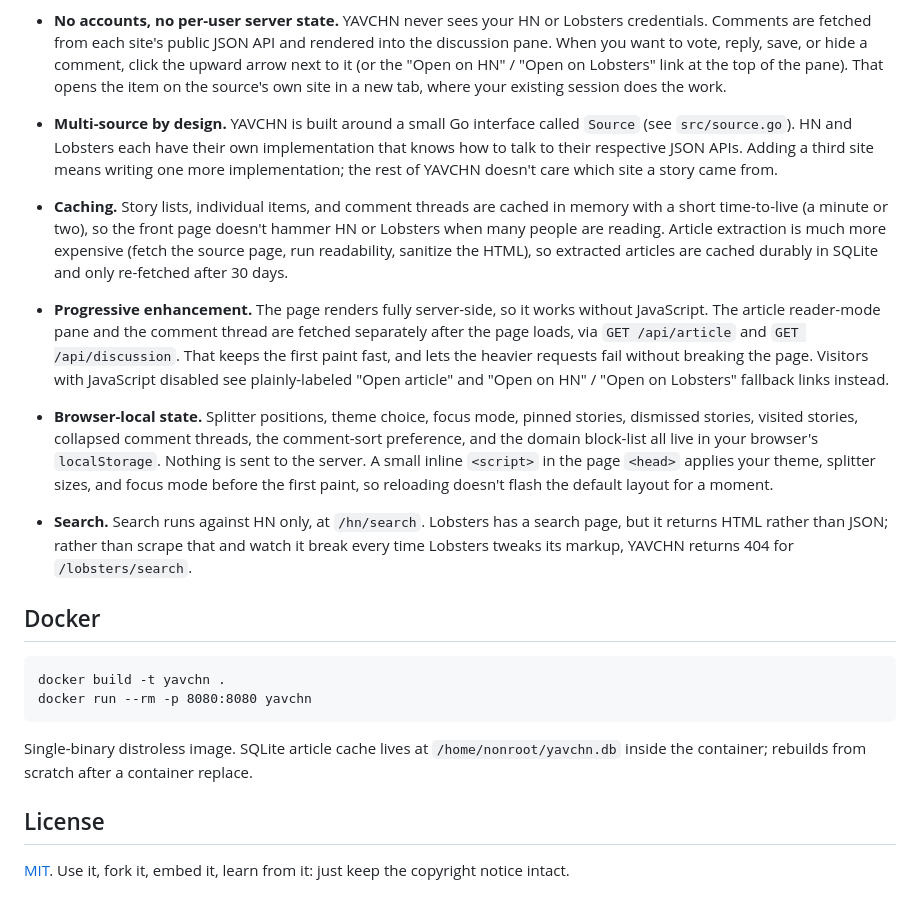
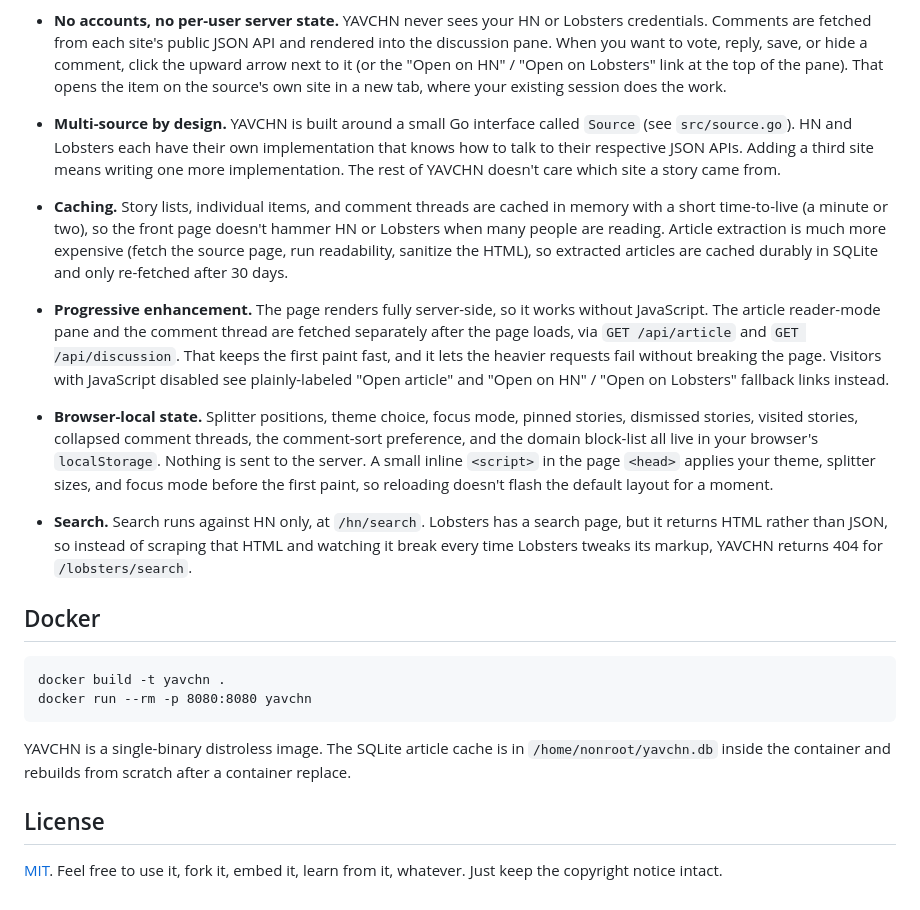
Before and after one commit to paulmooreparks/yavchn, a Markdown page: README.md, the part around the change. GitHub-like rendering.

Commit message:
README.md updates and style edits.

````diff
--- a/README.md
+++ b/README.md
@@ -52,15 +52,15 @@ Serves on `http://localhost:8080`.
 
 - **No accounts, no per-user server state.** YAVCHN never sees your HN or Lobsters credentials. Comments are fetched from each site's public JSON API and rendered into the discussion pane. When you want to vote, reply, save, or hide a comment, click the upward arrow next to it (or the "Open on HN" / "Open on Lobsters" link at the top of the pane). That opens the item on the source's own site in a new tab, where your existing session does the work.
 
-- **Multi-source by design.** YAVCHN is built around a small Go interface called `Source` (see `src/source.go`). HN and Lobsters each have their own implementation that knows how to talk to their respective JSON APIs. Adding a third site means writing one more implementation; the rest of YAVCHN doesn't care which site a story came from.
+- **Multi-source by design.** YAVCHN is built around a small Go interface called `Source` (see `src/source.go`). HN and Lobsters each have their own implementation that knows how to talk to their respective JSON APIs. Adding a third site means writing one more implementation. The rest of YAVCHN doesn't care which site a story came from.
 
 - **Caching.** Story lists, individual items, and comment threads are cached in memory with a short time-to-live (a minute or two), so the front page doesn't hammer HN or Lobsters when many people are reading. Article extraction is much more expensive (fetch the source page, run readability, sanitize the HTML), so extracted articles are cached durably in SQLite and only re-fetched after 30 days.
 
-- **Progressive enhancement.** The page renders fully server-side, so it works without JavaScript. The article reader-mode pane and the comment thread are fetched separately after the page loads, via `GET /api/article` and `GET /api/discussion`. That keeps the first paint fast, and lets the heavier requests fail without breaking the page. Visitors with JavaScript disabled see plainly-labeled "Open article" and "Open on HN" / "Open on Lobsters" fallback links instead.
+- **Progressive enhancement.** The page renders fully server-side, so it works without JavaScript. The article reader-mode pane and the comment thread are fetched separately after the page loads, via `GET /api/article` and `GET /api/discussion`. That keeps the first paint fast, and it lets the heavier requests fail without breaking the page. Visitors with JavaScript disabled see plainly-labeled "Open article" and "Open on HN" / "Open on Lobsters" fallback links instead.
 
 - **Browser-local state.** Splitter positions, theme choice, focus mode, pinned stories, dismissed stories, visited stories, collapsed comment threads, the comment-sort preference, and the domain block-list all live in your browser's `localStorage`. Nothing is sent to the server. A small inline `<script>` in the page `<head>` applies your theme, splitter sizes, and focus mode before the first paint, so reloading doesn't flash the default layout for a moment.
 
-- **Search.** Search runs against HN only, at `/hn/search`. Lobsters has a search page, but it returns HTML rather than JSON; rather than scrape that and watch it break every time Lobsters tweaks its markup, YAVCHN returns 404 for `/lobsters/search`.
+- **Search.** Search runs against HN only, at `/hn/search`. Lobsters has a search page, but it returns HTML rather than JSON, so instead of scraping that HTML and watching it break every time Lobsters tweaks its markup, YAVCHN returns 404 for `/lobsters/search`.
 
 ## Docker
 
@@ -69,8 +69,8 @@ docker build -t yavchn .
 docker run --rm -p 8080:8080 yavchn
 ```
 
-Single-binary distroless image. SQLite article cache lives at `/home/nonroot/yavchn.db` inside the container; rebuilds from scratch after a container replace.
+YAVCHN is a single-binary distroless image. The SQLite article cache is in `/home/nonroot/yavchn.db` inside the container and rebuilds from scratch after a container replace.
 
 ## License
 
-[MIT](LICENSE). Use it, fork it, embed it, learn from it: just keep the copyright notice intact.
+[MIT](LICENSE). Feel free to use it, fork it, embed it, learn from it, whatever. Just keep the copyright notice intact.
````
